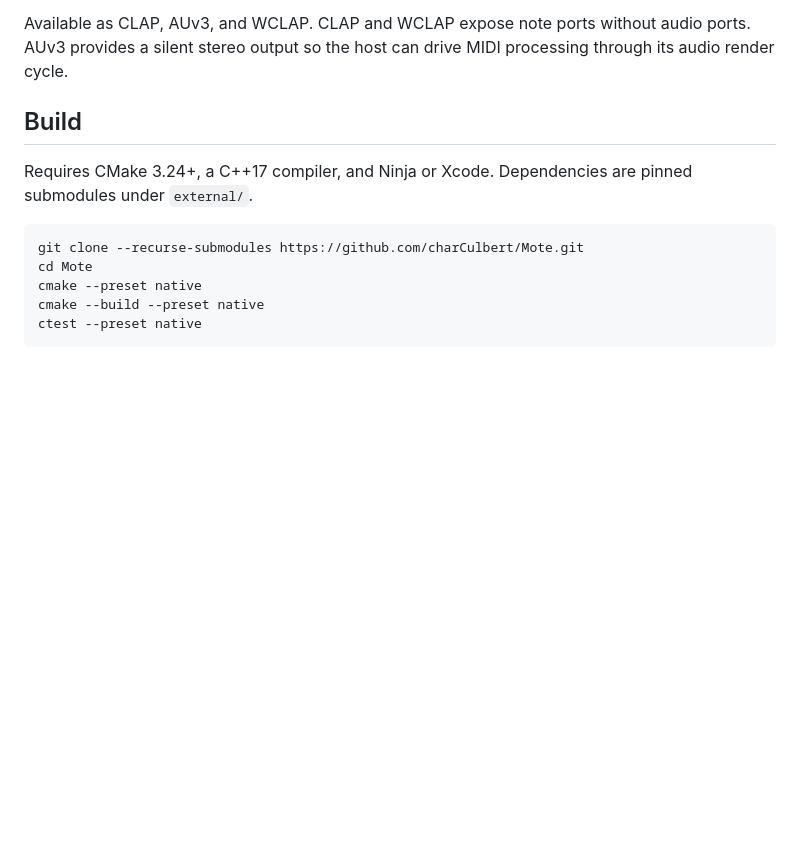
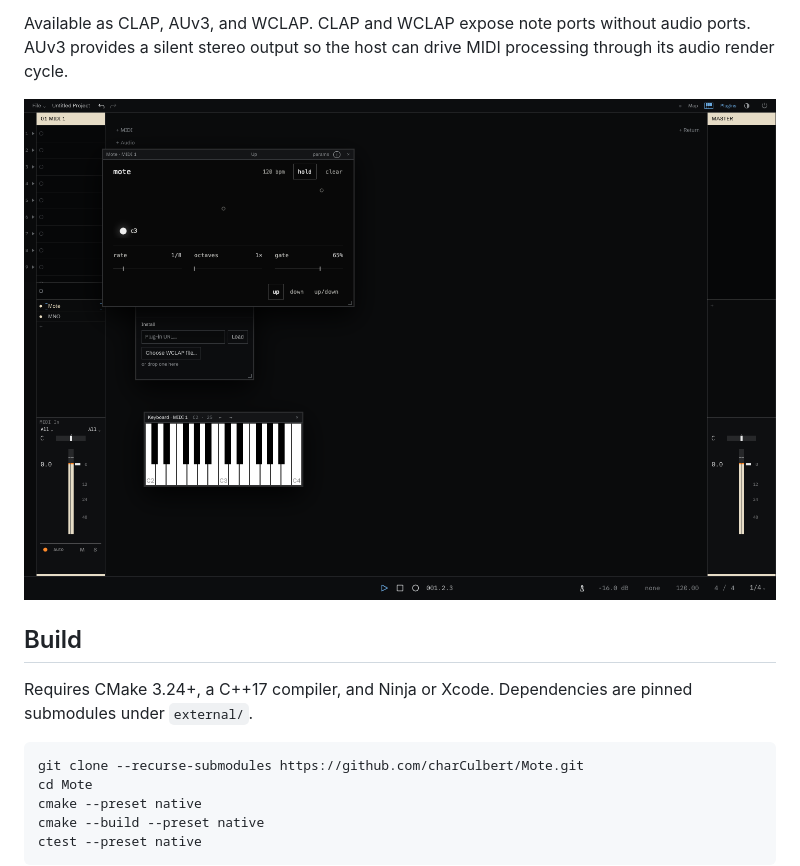
Before and after one commit to charCulbert/Mote, a Markdown page: README.md, the part around the change. Drawn GitHub-style; pictures changed too: screenshot.png (added); blank space fills up the shorter version.

Commit message:
Add browser working screenshot

```diff
--- a/README.md
+++ b/README.md
@@ -17,6 +17,8 @@ other MIDI controllers pass through.
 Available as CLAP, AUv3, and WCLAP. CLAP and WCLAP expose note ports without
 audio ports. AUv3 provides a silent stereo output so the host can drive MIDI
 processing through its audio render cycle.
+
+![Mote running in the browser DAW](screenshot.png)
 
 ## Build
 
```
